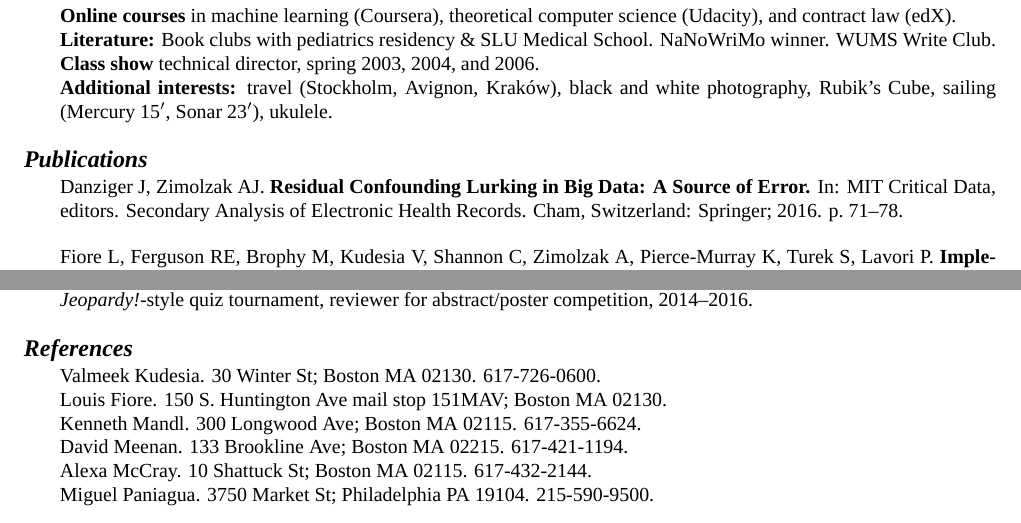
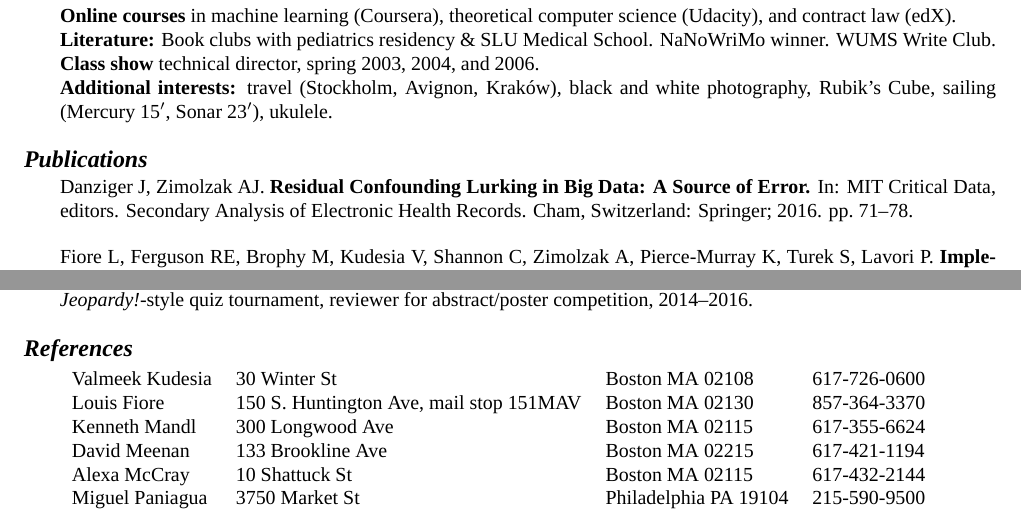
Before and after one commit to zimolzak/cv, a LaTeX CV (zimolzak-cv.tex): two parts of pages 3 and 4 of 4, joined at a grey line, cut so that both start at the same text. Compiled offline with XeLaTeX; a missing font is replaced by an installed copy or a similar font.

Commit message:
Tabular personal references.

```diff
--- a/zimolzak-cv.tex
+++ b/zimolzak-cv.tex
@@ -212,7 +212,7 @@ Sonar 23$'$), ukulele.
 Danziger J, Zimolzak AJ. \textbf{Residual Confounding Lurking in Big
   Data: A Source of Error.} In: MIT Critical Data, editors. Secondary
 Analysis of Electronic Health Records. Cham, Switzerland: Springer;
-2016. p.\ 71\ndash{}78.
+2016. pp.\ 71\ndash{}78.
 
 Fiore L, Ferguson RE, Brophy M, Kudesia V, Shannon C, Zimolzak A,
 Pierce-Murray K, Turek S, Lavori P. \textbf{Implementation of a
@@ -293,13 +293,15 @@ quiz tournament, reviewer for abstract/poster competition,
 2014\ndash{}2016.
 
 \section*{References}
-Valmeek Kudesia. 30 Winter St; Boston MA 02130. 617-726-0600.\\
-Louis Fiore. 150 S.\ Huntington Ave mail stop 151MAV; Boston MA
-02130.\\
-Kenneth Mandl. 300 Longwood Ave; Boston MA 02115. 617-355-6624.\\
-David Meenan. 133 Brookline Ave; Boston MA 02215. 617-421-1194.\\
-Alexa McCray. 10 Shattuck St; Boston MA 02115. 617-432-2144.\\
-Miguel Paniagua. 3750 Market St; Philadelphia PA 19104. 215-590-9500.
+\begin{tabular}{llll}
+Valmeek Kudesia & 30 Winter St & Boston MA 02108 & 617-726-0600\\
+Louis Fiore & 150 S.\ Huntington Ave, mail stop 151MAV & Boston MA
+02130 & 857-364-3370\\
+Kenneth Mandl & 300 Longwood Ave & Boston MA 02115 & 617-355-6624\\
+David Meenan & 133 Brookline Ave & Boston MA 02215 & 617-421-1194\\
+Alexa McCray & 10 Shattuck St & Boston MA 02115 & 617-432-2144\\
+Miguel Paniagua & 3750 Market St & Philadelphia PA 19104 & 215-590-9500
+\end{tabular}
 
 \end{document}
 
```
Also changed, not shown: zimolzak-cv.tex (4 more changed lines).
